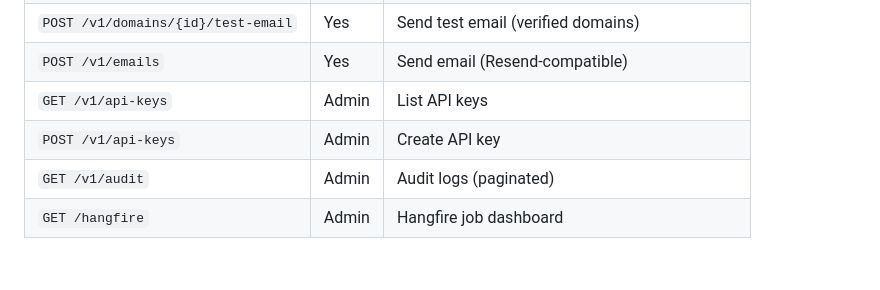
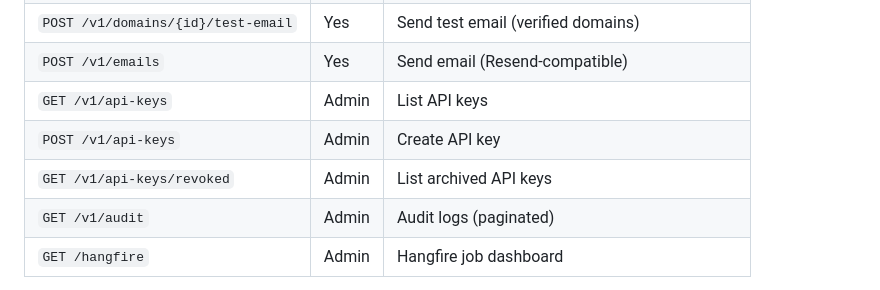
Before and after one commit to aduggleby/selfmx, a Markdown page: CLAUDE.md, the part around the change. Drawn GitHub-style; blank space fills up the shorter version.

Commit message:
docs: update documentation

```diff
--- a/CLAUDE.md
+++ b/CLAUDE.md
@@ -156,6 +156,7 @@ client/src/
 | `POST /v1/emails` | Yes | Send email (Resend-compatible) |
 | `GET /v1/api-keys` | Admin | List API keys |
 | `POST /v1/api-keys` | Admin | Create API key |
+| `GET /v1/api-keys/revoked` | Admin | List archived API keys |
 | `GET /v1/audit` | Admin | Audit logs (paginated) |
 | `GET /hangfire` | Admin | Hangfire job dashboard |
 
```
Also changed, not shown: 2 other files.
